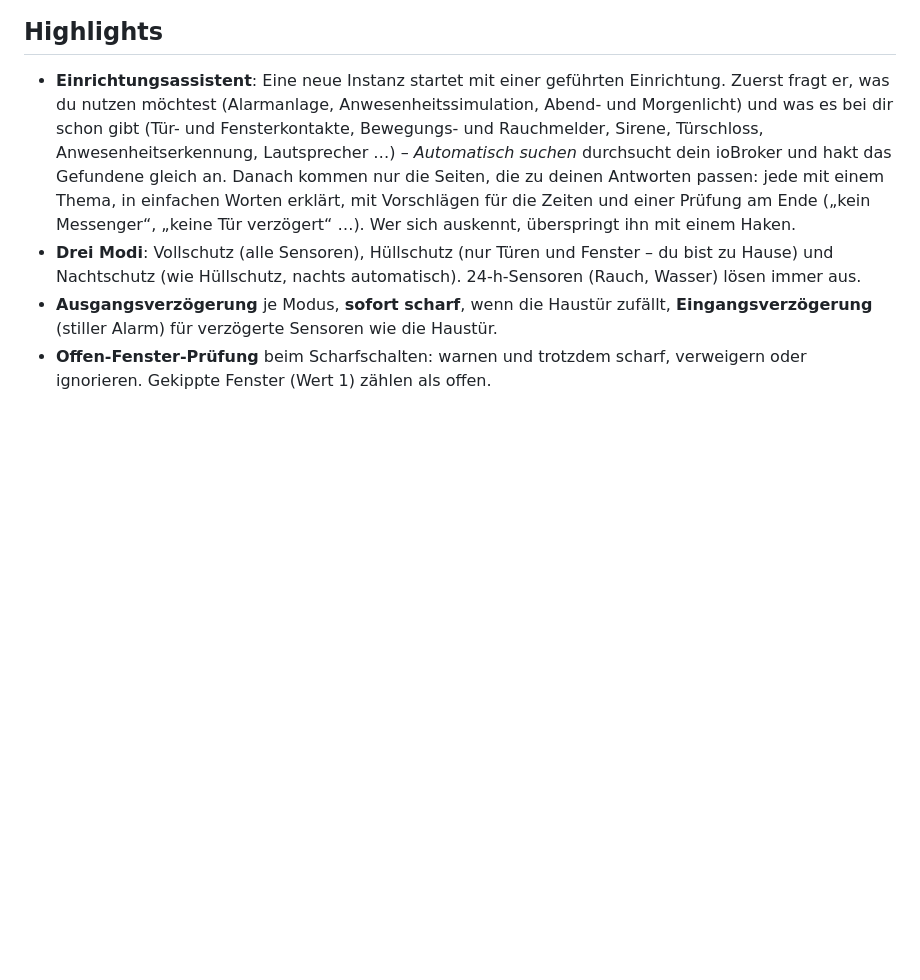
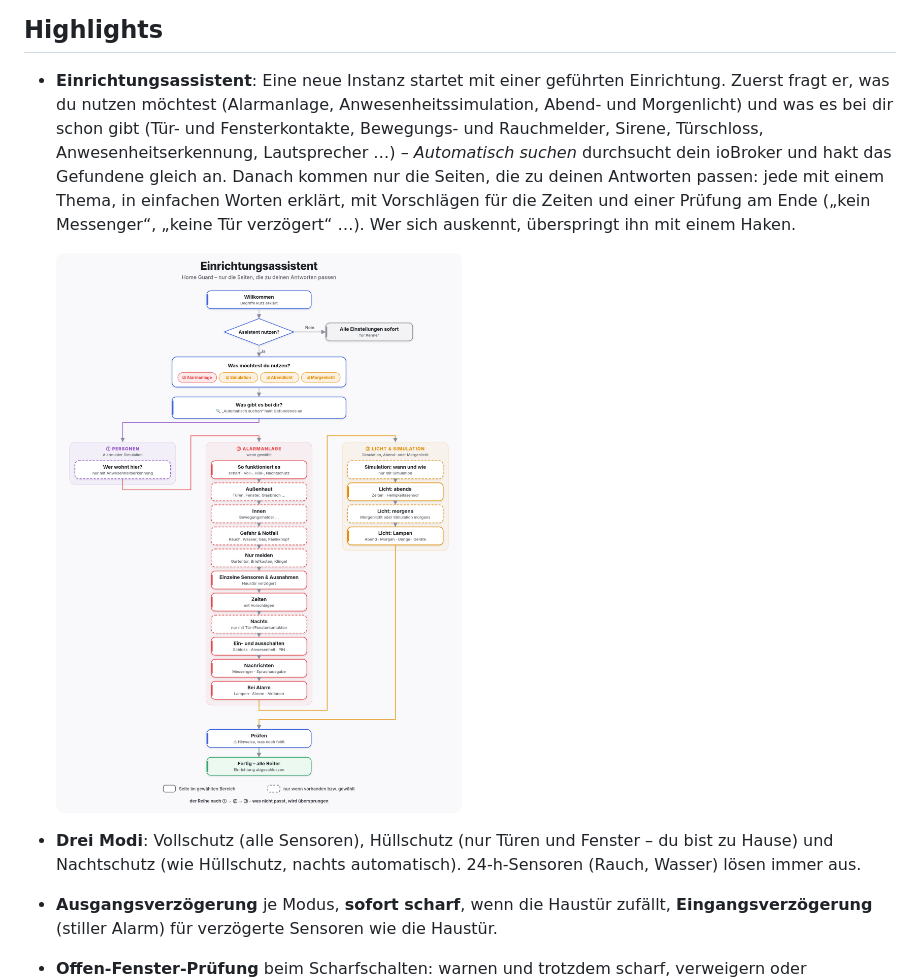
Before and after one commit to ipod86/ioBroker.home-guard, a Markdown page: README.de.md, the part around the change. Drawn GitHub-style; pictures changed too: docs/wizard_flow_de.png (added); blank space fills up the shorter version.

Commit message:
docs: flow chart of the setup assistant (de/en)

```diff
--- a/README.de.md
+++ b/README.de.md
@@ -10,6 +10,9 @@ Home Guard vereint eine Alarmanlage und eine Anwesenheitssimulation in einem Ada
 ## Highlights
 
 - **Einrichtungsassistent**: Eine neue Instanz startet mit einer geführten Einrichtung. Zuerst fragt er, was du nutzen möchtest (Alarmanlage, Anwesenheitssimulation, Abend- und Morgenlicht) und was es bei dir schon gibt (Tür- und Fensterkontakte, Bewegungs- und Rauchmelder, Sirene, Türschloss, Anwesenheitserkennung, Lautsprecher …) – *Automatisch suchen* durchsucht dein ioBroker und hakt das Gefundene gleich an. Danach kommen nur die Seiten, die zu deinen Antworten passen: jede mit einem Thema, in einfachen Worten erklärt, mit Vorschlägen für die Zeiten und einer Prüfung am Ende („kein Messenger“, „keine Tür verzögert“ …). Wer sich auskennt, überspringt ihn mit einem Haken.
+
+  <img src="https://raw.githubusercontent.com/ipod86/ioBroker.home-guard/main/docs/wizard_flow_de.png" alt="Ablauf des Einrichtungsassistenten" width="700">
+
 - **Drei Modi**: Vollschutz (alle Sensoren), Hüllschutz (nur Türen und Fenster – du bist zu Hause) und Nachtschutz (wie Hüllschutz, nachts automatisch). 24-h-Sensoren (Rauch, Wasser) lösen immer aus.
 - **Ausgangsverzögerung** je Modus, **sofort scharf**, wenn die Haustür zufällt, **Eingangsverzögerung** (stiller Alarm) für verzögerte Sensoren wie die Haustür.
 - **Offen-Fenster-Prüfung** beim Scharfschalten: warnen und trotzdem scharf, verweigern oder ignorieren. Gekippte Fenster (Wert 1) zählen als offen.
```
Also changed, not shown: README.md (+3 -0 lines), docs/wizard_flow_en.png (added).
